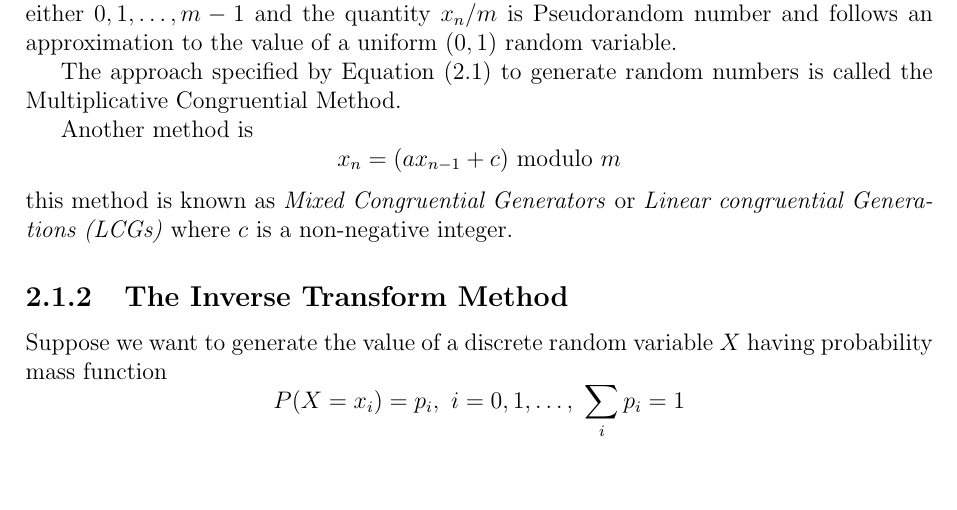
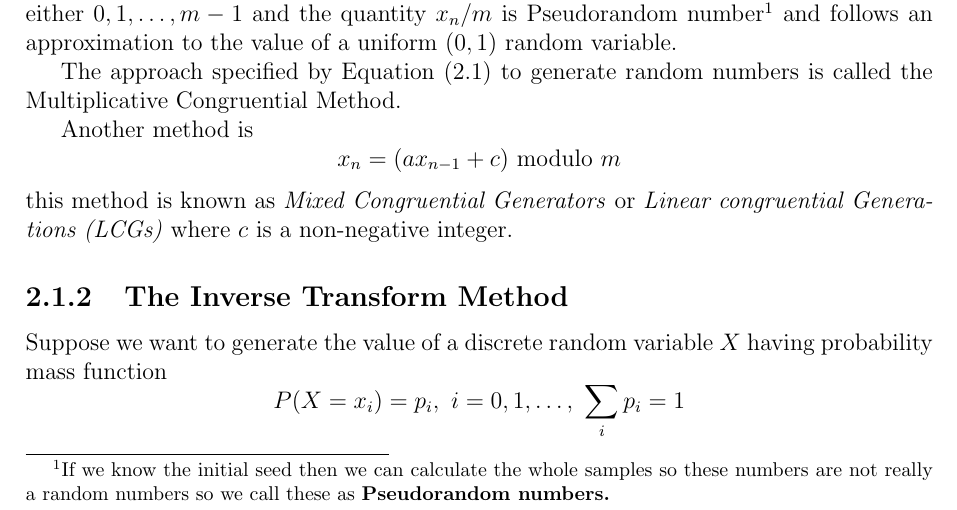
Before and after one commit to AzmainBiswas/MCMC_Thesis, a LaTeX thesis (main.tex, which reads chap/GRV.tex): part of page 14 of 66, cut at the place of the change. Compiled offline with pdfLaTeX.

Commit message:
Last Probabily

```diff
--- a/chap/GRV.tex
+++ b/chap/GRV.tex
@@ -15,7 +15,7 @@ successive values $x_n, n\ge1$, by letting
 	x_n = a x_{n-1} \text{ modulo } m
 \end{equation}
 where $a$ and $m$ are given positive integers, and where \Cref{MCM} means that $ax_{n-1}$ is divided by  $m$ and remainder is taken as the
-value of $x_n$. Thus, each value of $x_n$ is either $0,1, \ldots, m-1$ and the quantity $x_n / m$ is Pseudorandom number and follows
+value of $x_n$. Thus, each value of $x_n$ is either $0,1, \ldots, m-1$ and the quantity $x_n / m$ is Pseudorandom number\footnote{If we know the initial seed then we can calculate the whole samples so these numbers are not really a random numbers so we call these as \textbf{Pseudorandom numbers.} } and follows
 an approximation to the value of a uniform $(0,1)$ random variable.
 
 The approach specified by \Cref{MCM} to generate random numbers is called the Multiplicative Congruential Method.
```
Also changed, not shown: main.pdf.
